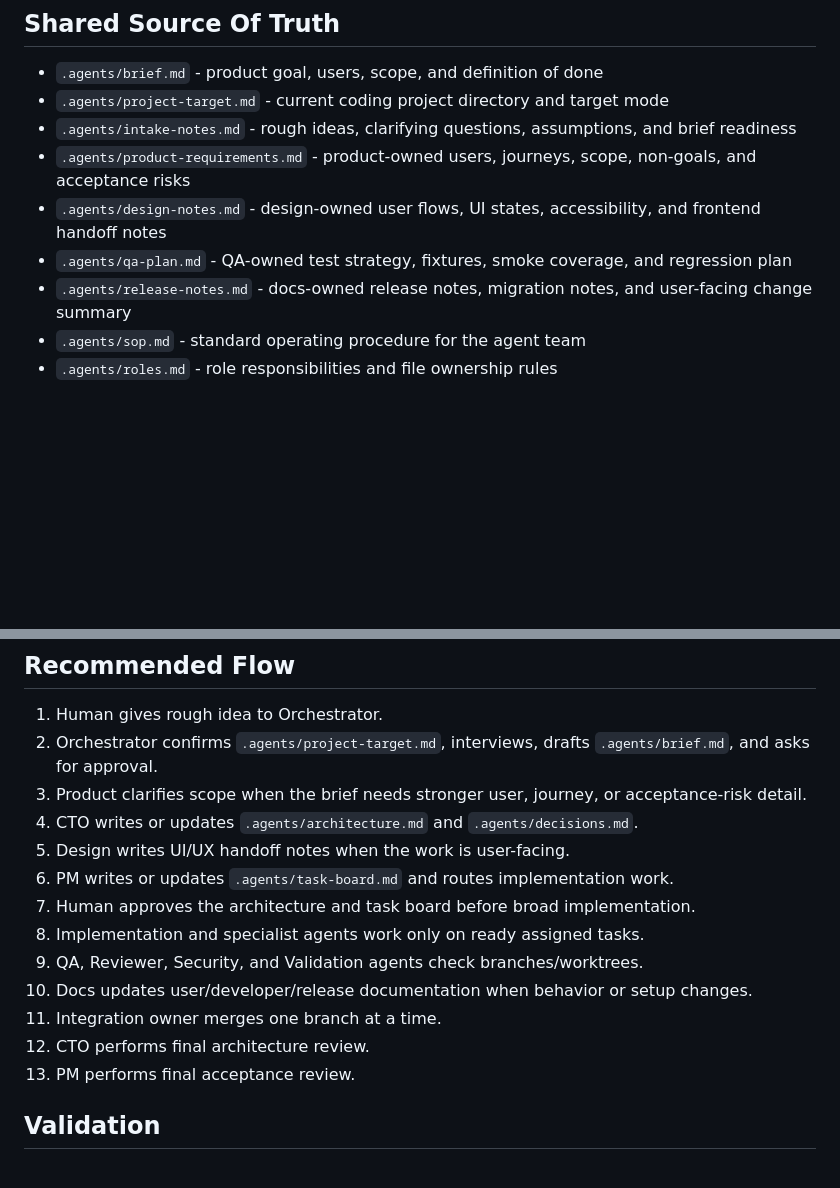
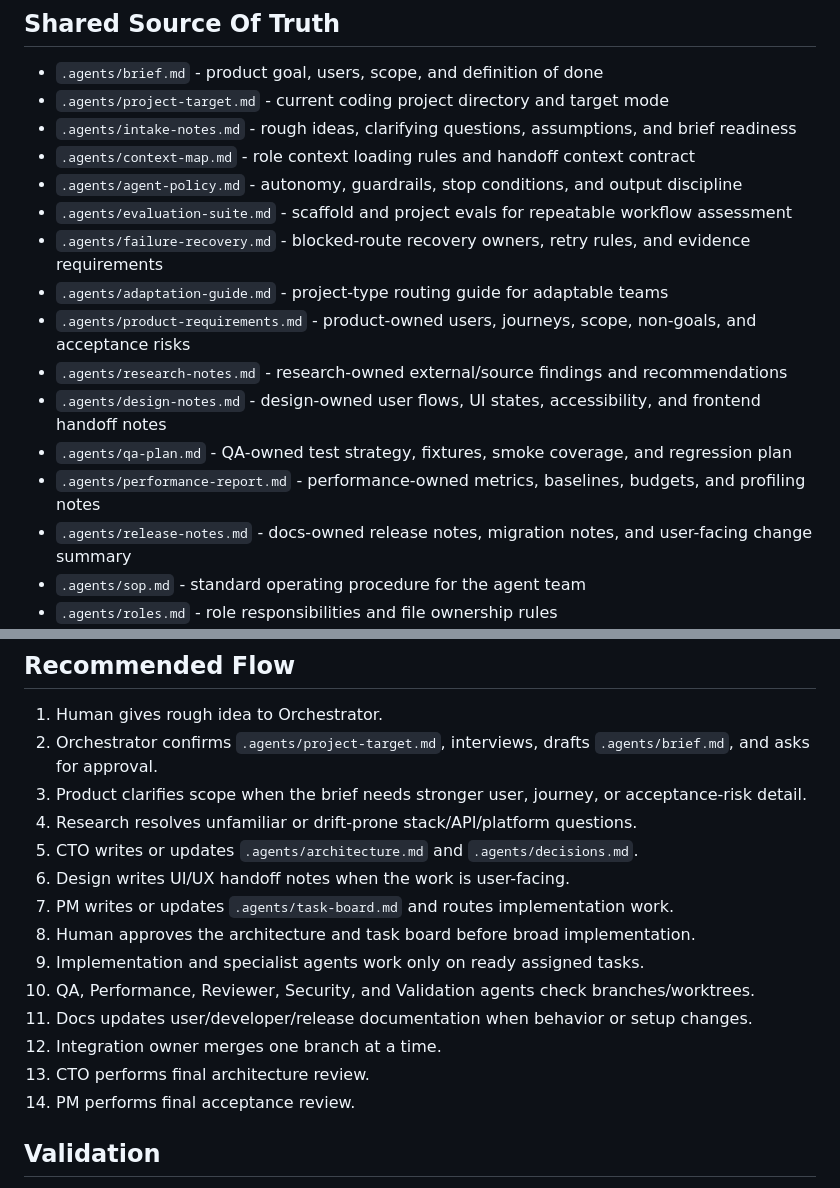
Before and after one commit to derek987987/multi-agent-team, a Markdown page: AGENTS.md, 2 parts joined by grey strips. Drawn GitHub-style; blank space fills up the shorter version.

```diff
--- a/AGENTS.md
+++ b/AGENTS.md
@@ -11,9 +11,16 @@ This repository is configured for a tmux-based multi-agent coding workflow. The
 - `.agents/brief.md` - product goal, users, scope, and definition of done
 - `.agents/project-target.md` - current coding project directory and target mode
 - `.agents/intake-notes.md` - rough ideas, clarifying questions, assumptions, and brief readiness
+- `.agents/context-map.md` - role context loading rules and handoff context contract
+- `.agents/agent-policy.md` - autonomy, guardrails, stop conditions, and output discipline
+- `.agents/evaluation-suite.md` - scaffold and project evals for repeatable workflow assessment
+- `.agents/failure-recovery.md` - blocked-route recovery owners, retry rules, and evidence requirements
+- `.agents/adaptation-guide.md` - project-type routing guide for adaptable teams
 - `.agents/product-requirements.md` - product-owned users, journeys, scope, non-goals, and acceptance risks
+- `.agents/research-notes.md` - research-owned external/source findings and recommendations
 - `.agents/design-notes.md` - design-owned user flows, UI states, accessibility, and frontend handoff notes
 - `.agents/qa-plan.md` - QA-owned test strategy, fixtures, smoke coverage, and regression plan
+- `.agents/performance-report.md` - performance-owned metrics, baselines, budgets, and profiling notes
 - `.agents/release-notes.md` - docs-owned release notes, migration notes, and user-facing change summary
 - `.agents/sop.md` - standard operating procedure for the agent team
 - `.agents/roles.md` - role responsibilities and file ownership rules
@@ -78,16 +85,17 @@ This repository is configured for a tmux-based multi-agent coding workflow. The
 1. Human gives rough idea to Orchestrator.
 2. Orchestrator confirms `.agents/project-target.md`, interviews, drafts `.agents/brief.md`, and asks for approval.
 3. Product clarifies scope when the brief needs stronger user, journey, or acceptance-risk detail.
-4. CTO writes or updates `.agents/architecture.md` and `.agents/decisions.md`.
-5. Design writes UI/UX handoff notes when the work is user-facing.
-6. PM writes or updates `.agents/task-board.md` and routes implementation work.
-7. Human approves the architecture and task board before broad implementation.
-8. Implementation and specialist agents work only on ready assigned tasks.
-9. QA, Reviewer, Security, and Validation agents check branches/worktrees.
-10. Docs updates user/developer/release documentation when behavior or setup changes.
-11. Integration owner merges one branch at a time.
-12. CTO performs final architecture review.
-13. PM performs final acceptance review.
+4. Research resolves unfamiliar or drift-prone stack/API/platform questions.
+5. CTO writes or updates `.agents/architecture.md` and `.agents/decisions.md`.
+6. Design writes UI/UX handoff notes when the work is user-facing.
+7. PM writes or updates `.agents/task-board.md` and routes implementation work.
+8. Human approves the architecture and task board before broad implementation.
+9. Implementation and specialist agents work only on ready assigned tasks.
+10. QA, Performance, Reviewer, Security, and Validation agents check branches/worktrees.
+11. Docs updates user/developer/release documentation when behavior or setup changes.
+12. Integration owner merges one branch at a time.
+13. CTO performs final architecture review.
+14. PM performs final acceptance review.
 
 ## Validation
 
```
Also changed, not shown: .agents/workflow-upgrade-research.md (+26 -0 lines), README.md (+40 -26 lines).
